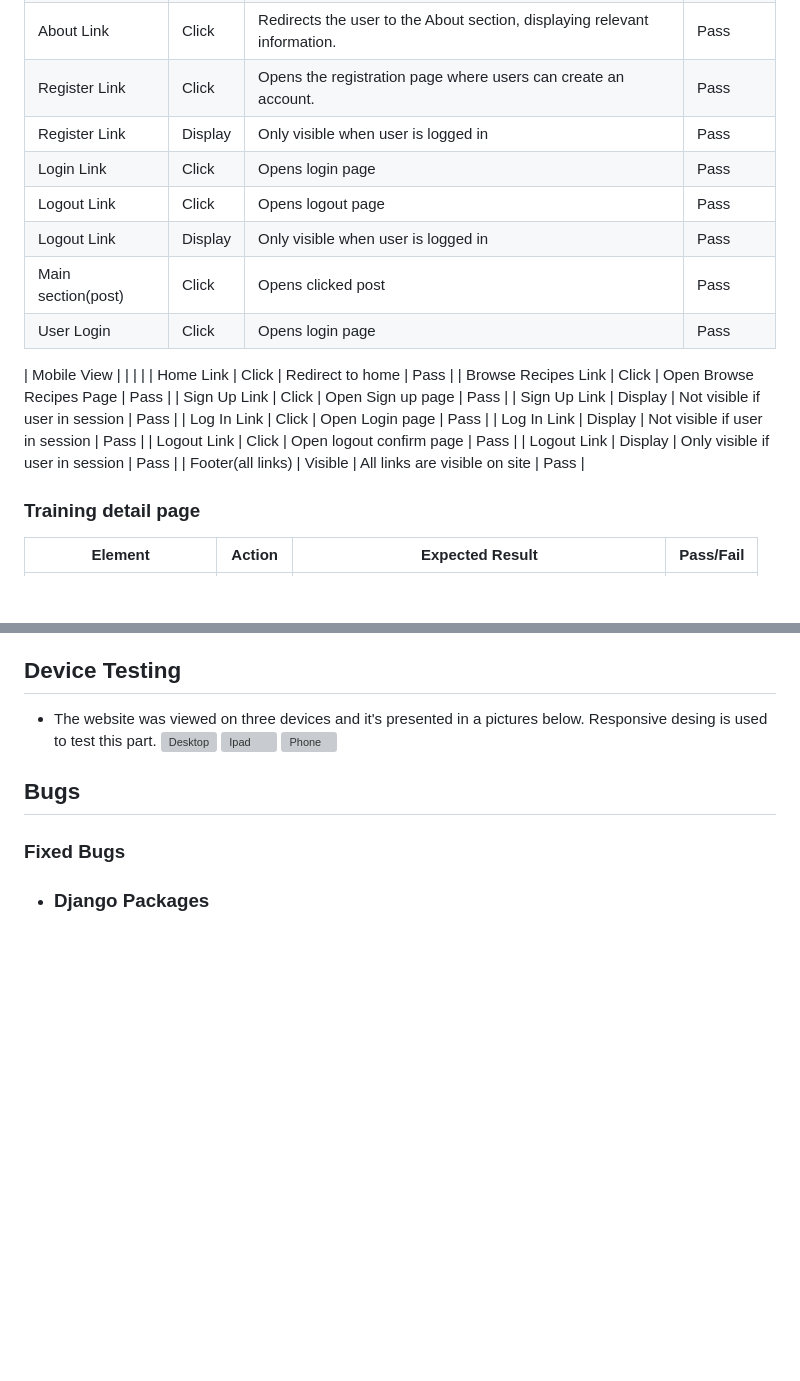
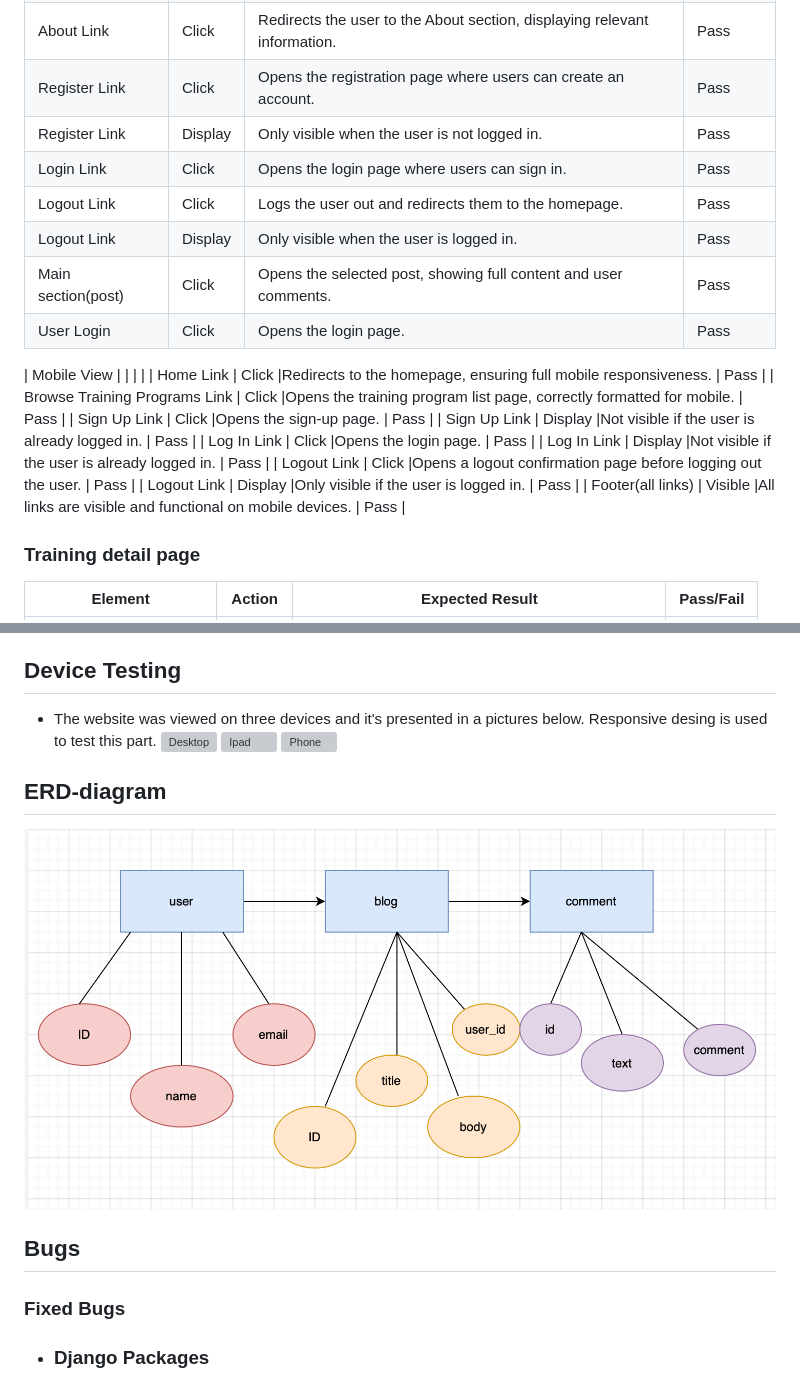
Before and after one commit to Ermaa8/train-together-blog, a Markdown page: README.md, 2 parts joined by grey strips. Rendered like a GitHub page; pictures changed too: static/images/erd.png (added); blank space fills up the shorter version; grey boxes are pictures that could not be loaded.

Commit message:
editing models.py and making this project ready for resubmition

```diff
--- a/README.md
+++ b/README.md
@@ -149,24 +149,24 @@ Enjoy a more immersive experience with visually rich content.
 | Home Link             | Click      |Redirects the user to the homepage. The page loads correctly.       | Pass      |
 | About Link            | Click      |Redirects the user to the About section, displaying relevant information.                                                                                              | Pass      |
 | Register Link         | Click      |    Opens the registration page where users can create an account.                                             | Pass      |
-| Register Link         | Display    | Only visible when user is logged in                                | Pass      |
-| Login Link            | Click      | Opens login page                                                   | Pass      |
-| Logout Link           | Click      | Opens logout page                                                  | Pass      |
-| Logout Link           | Display    | Only visible when user is logged in                                | Pass      |
-| Main section(post)    | Click      | Opens clicked post                                                 | Pass      |
-| User Login            | Click      | Opens login page                                                   | Pass      |
+| Register Link         | Display    |Only visible when the user is not logged in.                              | Pass      |
+| Login Link            | Click      |Opens the login page where users can sign in.                                                 | Pass      |
+| Logout Link           | Click      |Logs the user out and redirects them to the homepage.                                                 | Pass      |
+| Logout Link           | Display    |Only visible when the user is logged in.                              | Pass      |
+| Main section(post)    | Click      |Opens the selected post, showing full content and user comments.                                             | Pass      |
+| User Login            | Click      |Opens the login page.                                                 | Pass      |
 
 
 | Mobile View           |            |                                                                    |           |
-| Home Link             | Click      | Redirect to home                                                   | Pass      |
-| Browse Recipes Link   | Click      | Open Browse Recipes Page                                           | Pass      |
-| Sign Up Link          | Click      | Open Sign up page                                                  | Pass      |
-| Sign Up Link          | Display    | Not visible if user in session                                     | Pass      |
-| Log In Link           | Click      | Open Login page                                                    | Pass      |
-| Log In Link           | Display    | Not visible if user in session                                     | Pass      |
-| Logout Link           | Click      | Open logout confirm page                                           | Pass      |
-| Logout Link           | Display    | Only visible if user in session                                    | Pass      |
-| Footer(all links)     | Visible    | All links are visible on site                                      | Pass      |
+| Home Link             | Click      |Redirects to the homepage, ensuring full mobile responsiveness.                                                 | Pass      |
+| Browse Training Programs Link  | Click      |Opens the training program list page, correctly formatted for mobile.                                         | Pass      |
+| Sign Up Link          | Click      |Opens the sign-up page.                                                 | Pass      |
+| Sign Up Link          | Display    |Not visible if the user is already logged in.                                    | Pass      |
+| Log In Link           | Click      |Opens the login page.                                                  | Pass      |
+| Log In Link           | Display    |Not visible if the user is already logged in.                                     | Pass      |
+| Logout Link           | Click      |Opens a logout confirmation page before logging out the user.                                         | Pass      |
+| Logout Link           | Display    |Only visible if the user is logged in.                                  | Pass      |
+| Footer(all links)     | Visible    |All links are visible and functional on mobile devices.                                   | Pass      |
 
 ### Training detail page
 
@@ -234,6 +234,9 @@ Enjoy a more immersive experience with visually rich content.
 ![Desktop](static/images/desktop.png)
 ![Ipad](static/images/ipad.png)
 ![Phone](static/images/phone.png)
+
+## ERD-diagram
+![ERD](static/images/erd.png)
 
 ## Bugs
 ### Fixed Bugs
```
Also changed, not shown: 1 other file.
